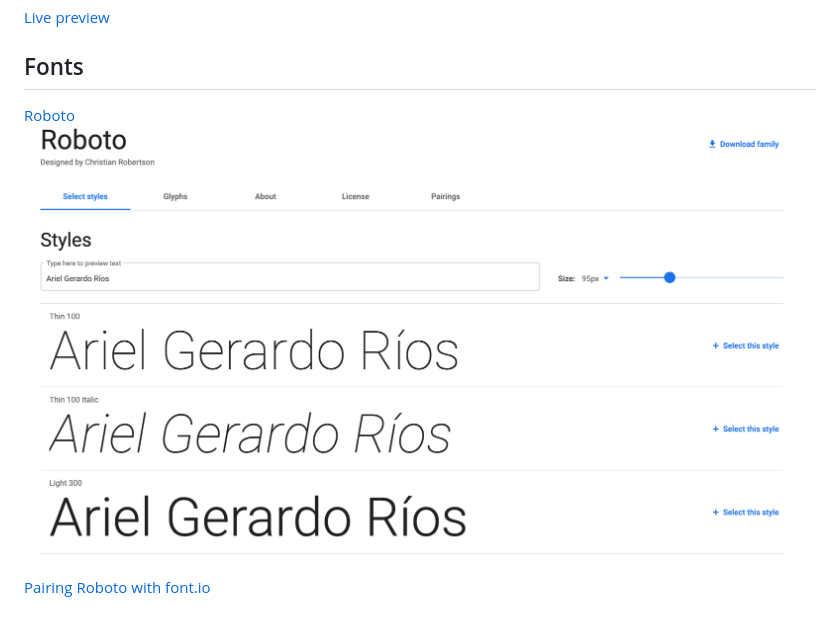
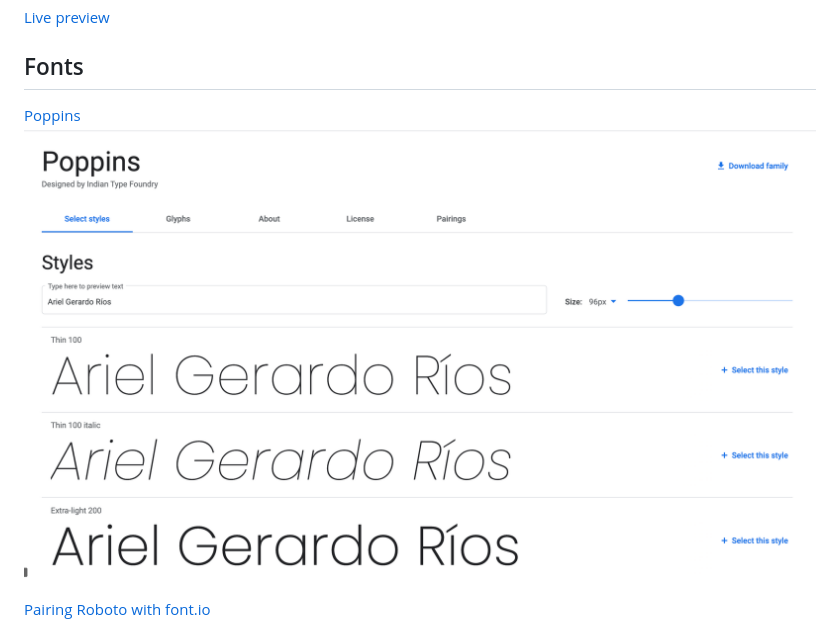
Before and after one commit to ariel17/new-site, a Markdown page: README.md, the part around the change. Rendered like a GitHub page; pictures changed too: images/poppins.png (added), images/roboto.png (deleted).

Commit message:
Changes the main font.

```diff
--- a/README.md
+++ b/README.md
@@ -3,8 +3,8 @@
 
 ## Fonts
 
-[Roboto](https://fonts.google.com/specimen/Roboto?preview.text=Ariel%20Gerardo%20R%C3%ADos&preview.text_type=custom)
-![Roboto font example](./images/roboto.png)
+[Poppins](https://fonts.google.com/specimen/Poppins?preview.text=Ariel%20Gerardo%20R%C3%ADos&preview.text_type=custom)
+![Poppins font example](./images/poppins.png)
 
 [Pairing Roboto with font.io](http://typ.io/fonts/roboto#:~:text=Roboto%20is%20a%20sans%2Dserif,21px%20a%20shot%20for%20content.)
 
```
Also changed, not shown: 2 other files.
